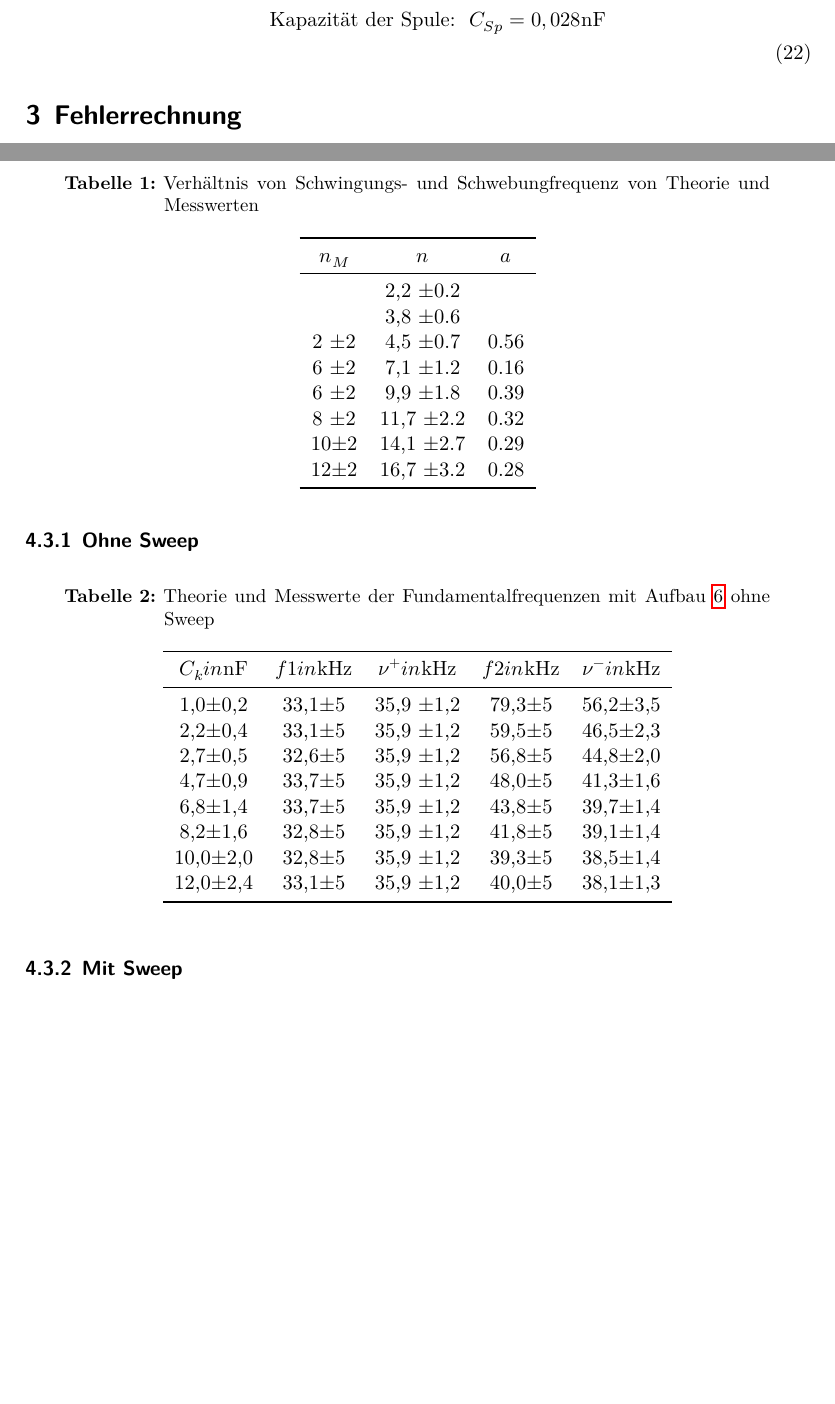
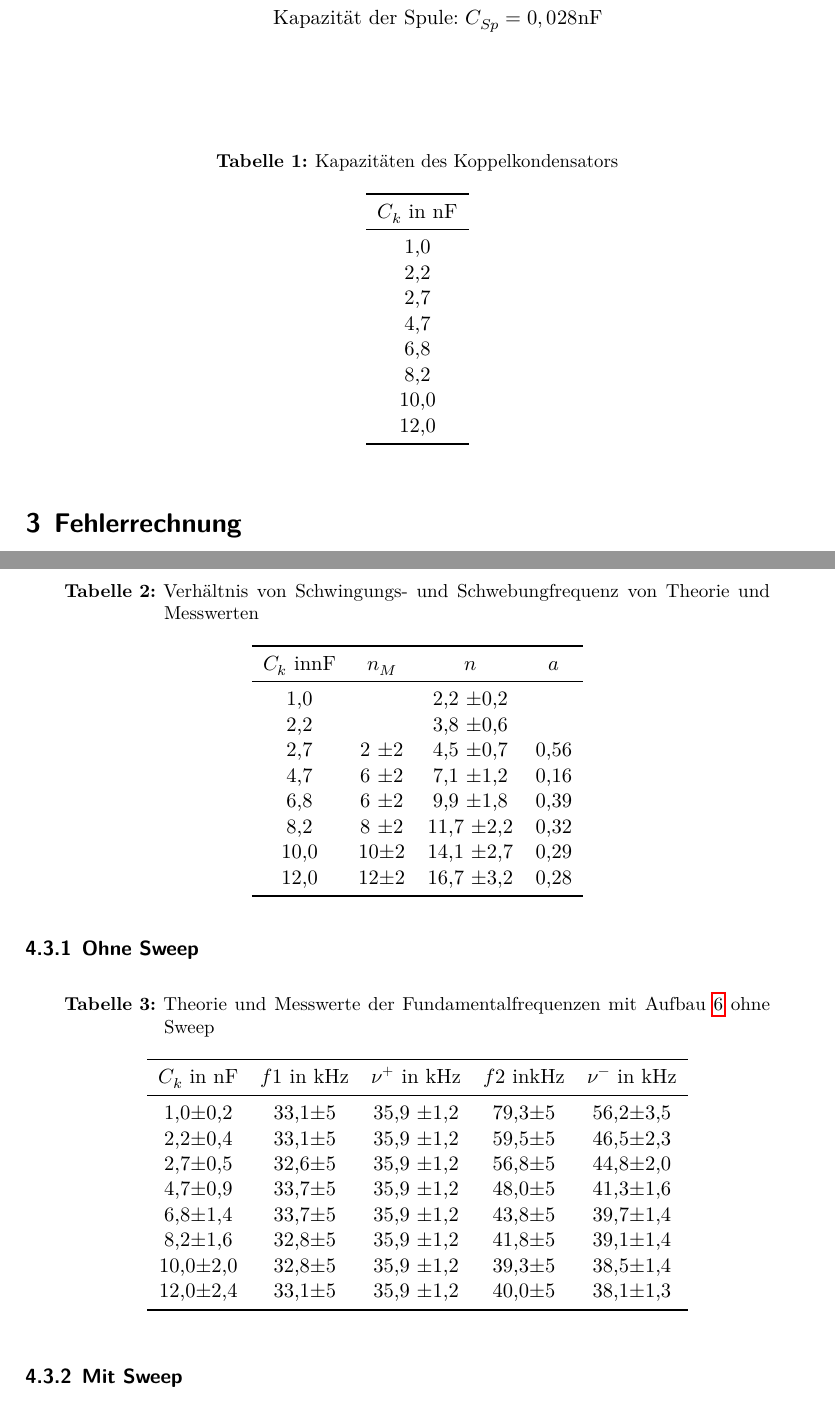
Before and after one commit to dagbjoern/AP-Physik, a LaTeX document (V355/main.tex, which reads V355/content/auswertung.tex, V355/content/durchfuehrung.tex): two parts of pages 10 and 12 of 13 before the commit and two parts of pages 10 and 13 of 14 after it, joined at a grey line, cut so that both start at the same text, the shorter picture padded with empty space. Compiled offline with LuaLaTeX.

Commit message:
hoffentlich passiert nichts schlimmes

```diff
--- a/V355/content/auswertung.tex
+++ b/V355/content/auswertung.tex
@@ -31,20 +31,18 @@ Die errechneten Werte für das Verhätnis, nach Theorie und Messung, und die Abw
  \centering
  \caption{Verhältnis von Schwingungs- und Schwebungfrequenz von Theorie und Messwerten }
  \label{tab:a)}
- \begin{tabular}{c c c}
+ \begin{tabular}{c c c c}
    \toprule
-{$ n_M $} & {$ n $} & {$ a $} \\
+{$C_k \ \mathrm{in} \si{\nano\farad}$}& {$ n_M $} & {$ n $} & {$ a $} \\
 \midrule
-        &2,2 \pm  0.2  &    \\
-        &3,8 \pm  0.6  &    \\
-2 \pm 2 &4,5  \pm 0.7 & 0.56\\
-6 \pm 2 &7,1  \pm 1.2 & 0.16\\
-6 \pm 2 &9,9  \pm 1.8 & 0.39\\
-8 \pm 2 &11,7 \pm 2.2 & 0.32\\
-10\pm 2 &14,1 \pm 2.7 & 0.29\\
-12\pm 2 &16,7 \pm 3.2 & 0.28\\
-
-
+1,0&        &2,2 \pm  0,2  &    \\
+2,2&        &3,8 \pm  0,6  &    \\
+2,7&2 \pm 2 &4,5  \pm 0,7 & 0,56\\
+4,7&6 \pm 2 &7,1  \pm 1,2 & 0,16\\
+6,8&6 \pm 2 &9,9  \pm 1,8 & 0,39\\
+8,2&8 \pm 2 &11,7 \pm 2,2 & 0,32\\
+10,0&10\pm 2 &14,1 \pm 2,7 & 0,29\\
+12,0&12\pm 2 &16,7 \pm 3,2 & 0,28\\
 \bottomrule
 \end{tabular}
 \end{table}
@@ -62,7 +60,7 @@ Ein Ablesefehler von $\pm 5 kHz$ wird abgeschätzt.
  \label{tab:b)}
  \begin{tabular}{c c c c c }
    \toprule
-{$C_k in \si{\nano\farad}  $} & {$ f1 in \si{\kilo\hertz}$} & {$ \nu^+ in \si{\kilo\hertz} $} & {$f2 in \si{\kilo\hertz} $} & {$\nu^- in \si{\kilo\hertz}$}\\
+{$C_k \ \mathrm{in} \ \si{\nano\farad}  $} & {$ f1 \ \mathrm{in} \ \si{\kilo\hertz}$} & {$ \nu^+ \ \mathrm{in} \ \si{\kilo\hertz} $} & {$f2 \ \mathrm{in} \si{\kilo\hertz} $} & {$\nu^- \ \mathrm{in} \ \si{\kilo\hertz}$}\\
    \midrule
 1,0\pm0,2    & 33,1\pm5   & 35,9 \pm 1,2 &  79,3\pm5  &   56,2\pm 3,5\\
 2,2\pm0,4    & 33,1\pm5   & 35,9 \pm 1,2 &  59,5\pm5  &   46,5\pm 2,3\\
--- a/V355/content/durchfuehrung.tex
+++ b/V355/content/durchfuehrung.tex
@@ -86,8 +86,27 @@ Dies wird  für die anderen Kapazitäten wiederholt.\\
 
 \subsection{Eigenschaften der Bauteile}
 Für die Messungen werden Bauteile mit folgenden Eigenschaften eingesetzt:
-\begin{align}
-\text{Induktivität der Spule:}\ \ L&=23,954\si{\micro\henry} \notag\\
-\text{Kapazität des Kondensators:} \ \ C&=0,7932\si{\nano\farad} \notag\\
-\text{Kapazität der Spule:} \ \ C_{Sp}&=0,028\si{\nano\farad} \notag\\
-\end{align}
+\begin{align*}
+\text{Induktivität der Spule:} \  L&=23,954\si{\micro\henry}\\
+\text{Kapazität des Kondensators:} \  C&=0,7932\si{\nano\farad}\\
+\text{Kapazität der Spule:} \ C_{Sp}&=0,028\si{\nano\farad}\\
+\end{align*}\\
+\begin{table}
+  \centering
+  \caption{Kapazitäten des Koppelkondensators}
+  \label{tab:koppelkondensator}
+  \begin{tabular}{c}
+    \toprule
+    $C_k \ \mathrm{in} \ \si{\nano\farad}$ \\
+    \midrule
+    1,0 \\
+    2,2 \\
+    2,7 \\
+    4,7 \\
+    6,8 \\
+    8,2 \\
+    10,0 \\
+    12,0 \\
+    \bottomrule
+   \end{tabular}
+\end{table}
```
Also changed, not shown: V355/content/fehlerrechnung.tex (+1 -1 lines), V355/main.pdf, V355/content/auswertung.tex (18 more changed lines), 4 other files.
